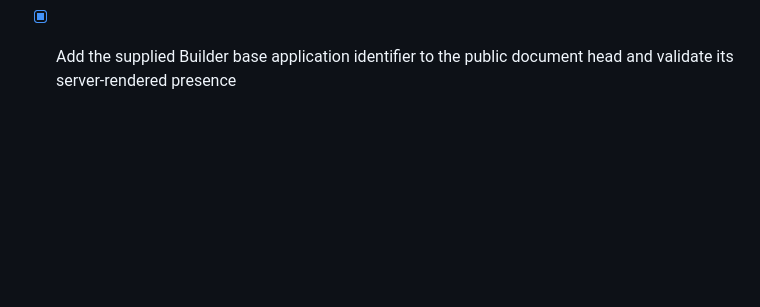
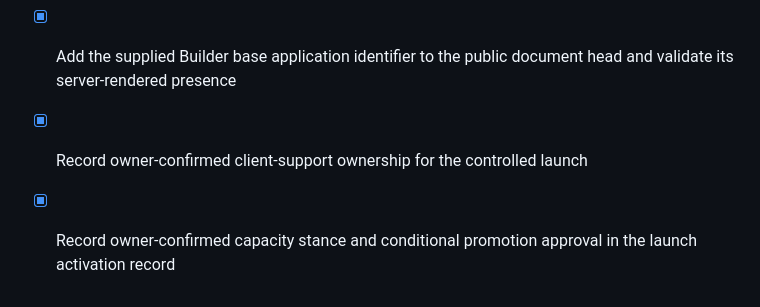
Before and after one commit to virtualmase/arm-agency-cashflow, a Markdown page: todo.md, the part around the change. GitHub-like rendering; blank space fills up the shorter version.

```diff
--- a/todo.md
+++ b/todo.md
@@ -133,3 +133,5 @@
 - [x] Re-run production validation after the managed-storage migration and save a successful checkpoint
 - [x] Save and confirm the post-migration checkpoint before closing the managed-storage recovery work
 - [x] Add the supplied Builder base application identifier to the public document head and validate its server-rendered presence
+- [x] Record owner-confirmed client-support ownership for the controlled launch
+- [x] Record owner-confirmed capacity stance and conditional promotion approval in the launch activation record
```
Also changed, not shown: docs/launch/AUGUST_24_ACTIVATION_RUNBOOK.md (+2 -0 lines).
